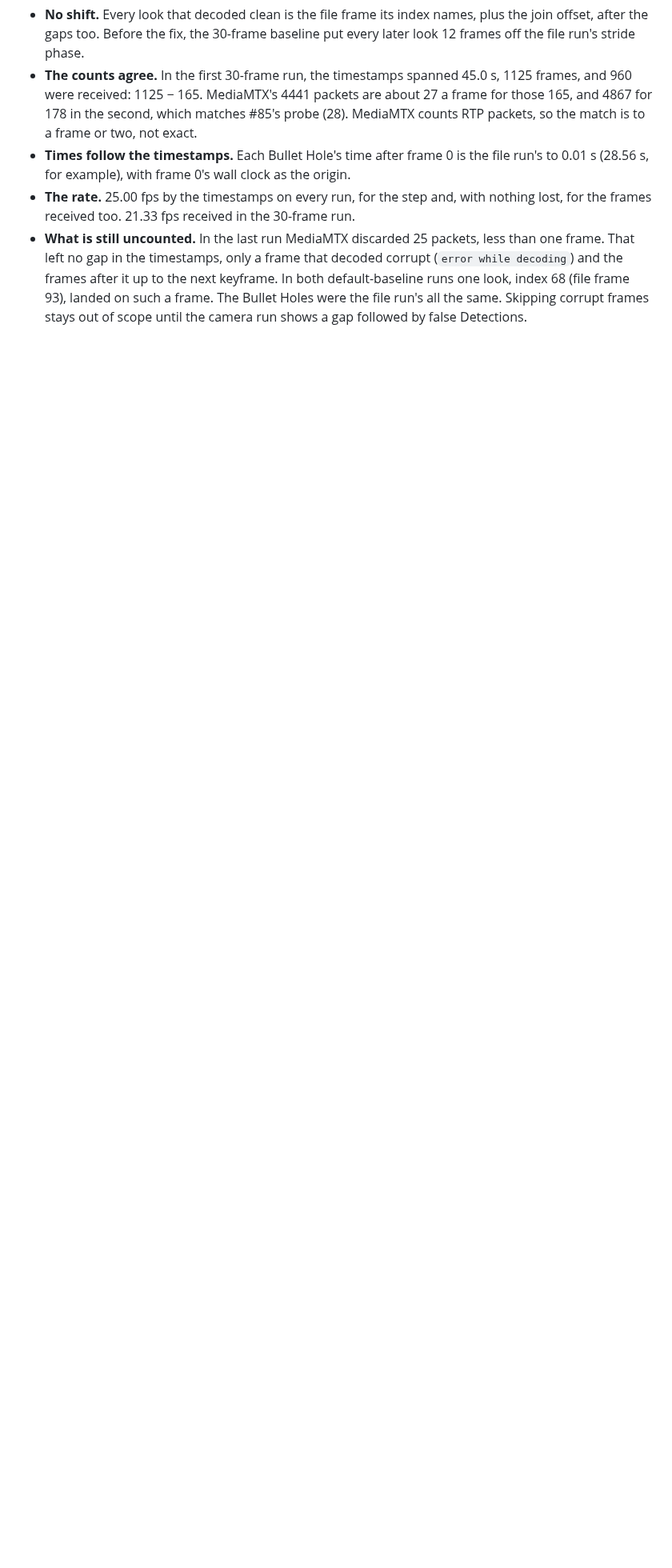
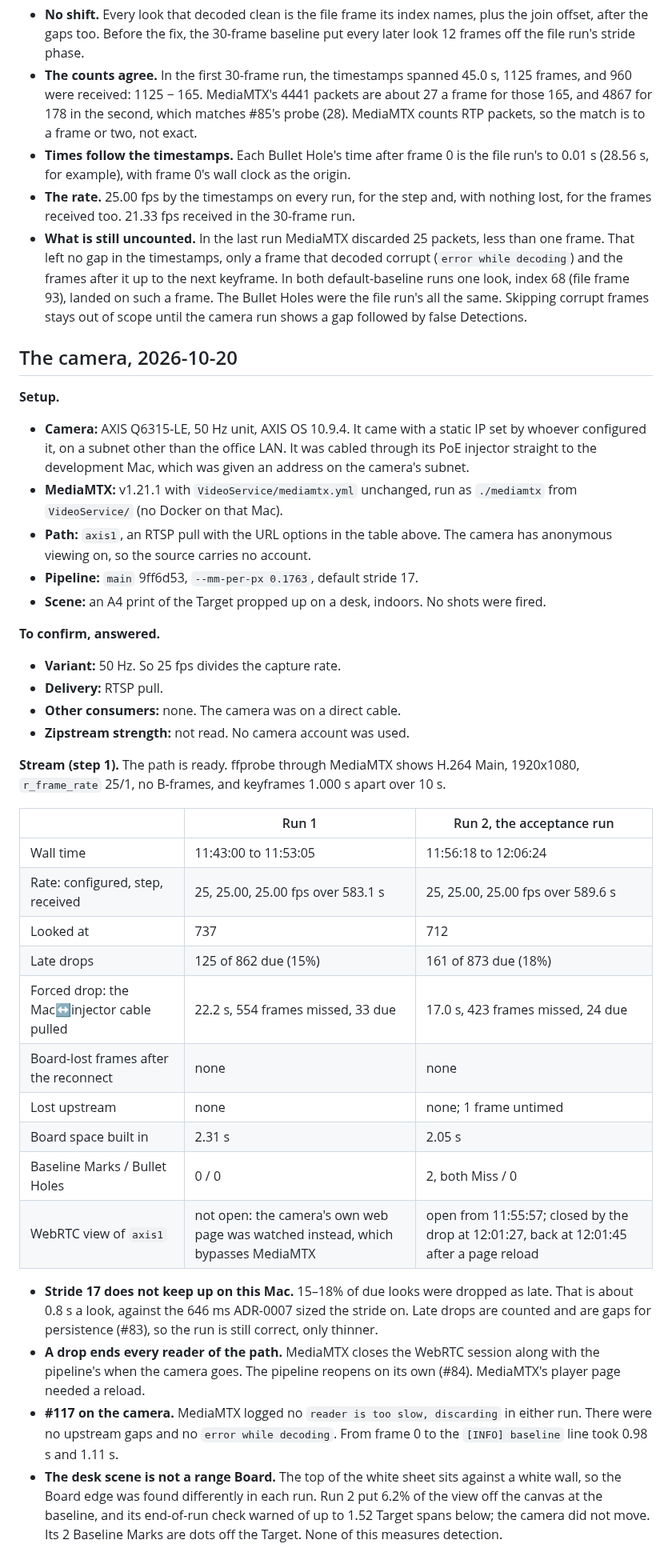
Before and after one commit to Asgard-Ltd-R-D/KanatBackend, a Markdown page: ImageRecognitionService/docs/live_camera.md, the part around one of its changes. Shown at 80% size. GitHub-like rendering; blank space fills up the shorter version.

Commit message:
irs/docs: #85 record the live run on the AXIS Q6315-LE
The camera half of the manual acceptance is marked done and recorded beside
the replay: setup, the to-confirm answers, step 1's stream check, both
10-minute runs with their forced drops, and what the desk scene does and
does not show.

Refs #85

Co-Authored-By: Claude Opus 5.5 <noreply@anthropic.com>

```diff
--- a/ImageRecognitionService/docs/live_camera.md
+++ b/ImageRecognitionService/docs/live_camera.md
@@ -230,3 +232,38 @@ Footage from this camera is a new Capture Setup. Its role under ADR-0005 (spent,
 - **Times follow the timestamps.** Each Bullet Hole's time after frame 0 is the file run's to 0.01 s (28.56 s, for example), with frame 0's wall clock as the origin.
 - **The rate.** 25.00 fps by the timestamps on every run, for the step and, with nothing lost, for the frames received too. 21.33 fps received in the 30-frame run.
 - **What is still uncounted.** In the last run MediaMTX discarded 25 packets, less than one frame. That left no gap in the timestamps, only a frame that decoded corrupt (`error while decoding`) and the frames after it up to the next keyframe. In both default-baseline runs one look, index 68 (file frame 93), landed on such a frame. The Bullet Holes were the file run's all the same. Skipping corrupt frames stays out of scope until the camera run shows a gap followed by false Detections.
+
+## The camera, 2026-10-20
+
+**Setup.**
+- **Camera:** AXIS Q6315-LE, 50 Hz unit, AXIS OS 10.9.4. It came with a static IP set by whoever configured it, on a subnet other than the office LAN. It was cabled through its PoE injector straight to the development Mac, which was given an address on the camera's subnet.
+- **MediaMTX:** v1.21.1 with `VideoService/mediamtx.yml` unchanged, run as `./mediamtx` from `VideoService/` (no Docker on that Mac).
+- **Path:** `axis1`, an RTSP pull with the URL options in the table above. The camera has anonymous viewing on, so the source carries no account.
+- **Pipeline:** `main` 9ff6d53, `--mm-per-px 0.1763`, default stride 17.
+- **Scene:** an A4 print of the Target propped up on a desk, indoors. No shots were fired.
+
+**To confirm, answered.**
+- **Variant:** 50 Hz. So 25 fps divides the capture rate.
+- **Delivery:** RTSP pull.
+- **Other consumers:** none. The camera was on a direct cable.
+- **Zipstream strength:** not read. No camera account was used.
+
+**Stream (step 1).** The path is ready. ffprobe through MediaMTX shows H.264 Main, 1920x1080, `r_frame_rate` 25/1, no B-frames, and keyframes 1.000 s apart over 10 s.
+
+| | Run 1 | Run 2, the acceptance run |
+|---|---|---|
+| Wall time | 11:43:00 to 11:53:05 | 11:56:18 to 12:06:24 |
+| Rate: configured, step, received | 25, 25.00, 25.00 fps over 583.1 s | 25, 25.00, 25.00 fps over 589.6 s |
+| Looked at | 737 | 712 |
+| Late drops | 125 of 862 due (15%) | 161 of 873 due (18%) |
+| Forced drop: the Mac↔injector cable pulled | 22.2 s, 554 frames missed, 33 due | 17.0 s, 423 frames missed, 24 due |
+| Board-lost frames after the reconnect | none | none |
+| Lost upstream | none | none; 1 frame untimed |
+| Board space built in | 2.31 s | 2.05 s |
+| Baseline Marks / Bullet Holes | 0 / 0 | 2, both Miss / 0 |
+| WebRTC view of `axis1` | not open: the camera's own web page was watched instead, which bypasses MediaMTX | open from 11:55:57; closed by the drop at 12:01:27, back at 12:01:45 after a page reload |
+
+- **Stride 17 does not keep up on this Mac.** 15–18% of due looks were dropped as late. That is about 0.8 s a look, against the 646 ms ADR-0007 sized the stride on. Late drops are counted and are gaps for persistence (#83), so the run is still correct, only thinner.
+- **A drop ends every reader of the path.** MediaMTX closes the WebRTC session along with the pipeline's when the camera goes. The pipeline reopens on its own (#84). MediaMTX's player page needed a reload.
+- **#117 on the camera.** MediaMTX logged no `reader is too slow, discarding` in either run. There were no upstream gaps and no `error while decoding`. From frame 0 to the `[INFO] baseline` line took 0.98 s and 1.11 s.
+- **The desk scene is not a range Board.** The top of the white sheet sits against a white wall, so the Board edge was found differently in each run. Run 2 put 6.2% of the view off the canvas at the baseline, and its end-of-run check warned of up to 1.52 Target spans below; the camera did not move. Its 2 Baseline Marks are dots off the Target. None of this measures detection.
```
Also changed, not shown: other parts of ImageRecognitionService/docs/live_camera.md (+6 -4 lines).
